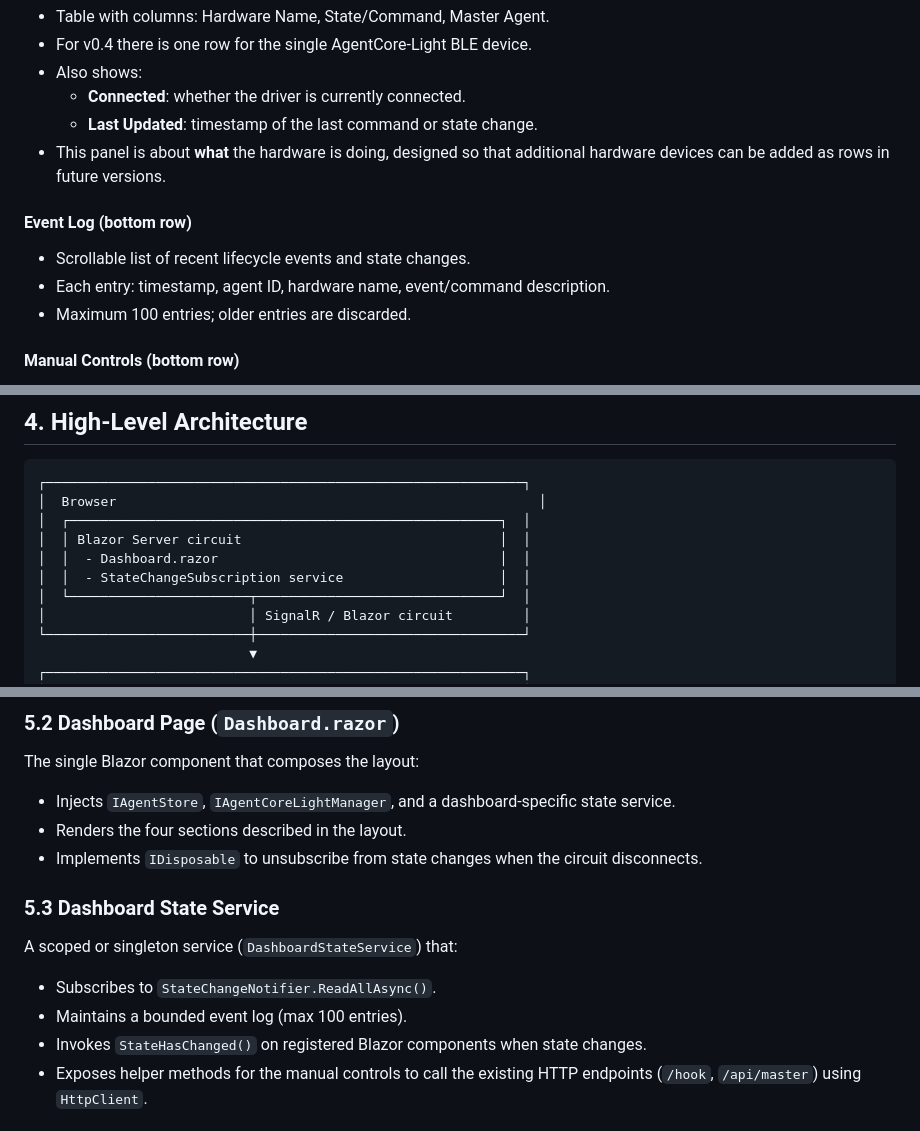
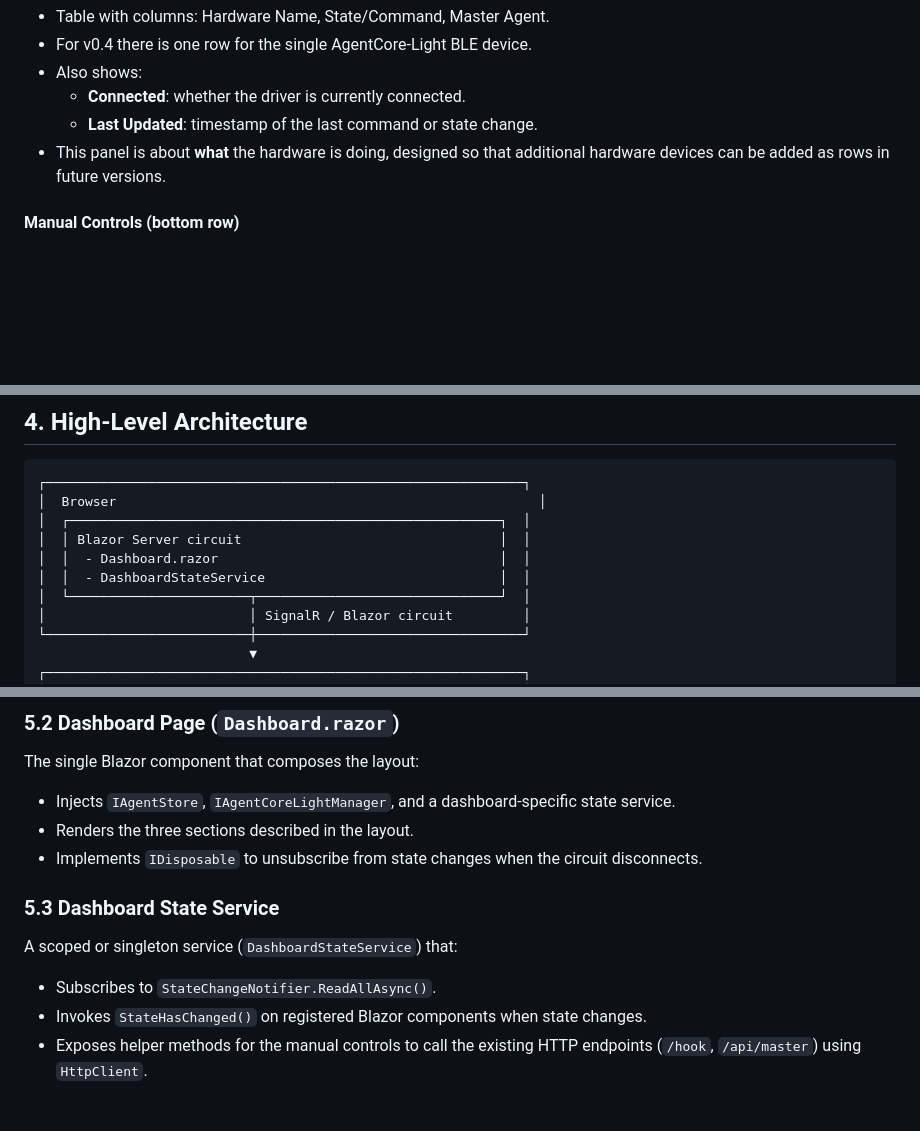
Before and after one commit to longkerdandy/agent-traffic-light, a Markdown page: docs/plan/v0.4-blazor-dashboard-plan.md, 3 parts joined by grey strips. Rendered like a GitHub page; blank space fills up the shorter version.

```diff
--- a/docs/plan/v0.4-blazor-dashboard-plan.md
+++ b/docs/plan/v0.4-blazor-dashboard-plan.md
@@ -75,11 +72,6 @@ The dashboard is a single Blazor page rendered at `/`. The layout is a fixed hea
   - **Last Updated**: timestamp of the last command or state change.
 - This panel is about **what** the hardware is doing, designed so that additional hardware devices can be added as rows in future versions.
 
-#### Event Log (bottom row)
-- Scrollable list of recent lifecycle events and state changes.
-- Each entry: timestamp, agent ID, hardware name, event/command description.
-- Maximum 100 entries; older entries are discarded.
-
 #### Manual Controls (bottom row)
 - Input fields: Agent ID and Agent Name.
 - Buttons to send canonical `AgentEvent` values to `/hook`.
@@ -94,7 +86,7 @@ The dashboard is a single Blazor page rendered at `/`. The layout is a fixed hea
 │  ┌───────────────────────────────────────────────────────┐  │
 │  │ Blazor Server circuit                                 │  │
 │  │  - Dashboard.razor                                    │  │
-│  │  - StateChangeSubscription service                    │  │
+│  │  - DashboardStateService                              │  │
 │  └───────────────────────┬───────────────────────────────┘  │
 │                          │ SignalR / Blazor circuit         │
 └──────────────────────────┼──────────────────────────────────┘
@@ -127,14 +119,13 @@ The dashboard is a single Blazor page rendered at `/`. The layout is a fixed hea
 
 The single Blazor component that composes the layout:
 - Injects `IAgentStore`, `IAgentCoreLightManager`, and a dashboard-specific state service.
-- Renders the four sections described in the layout.
+- Renders the three sections described in the layout.
 - Implements `IDisposable` to unsubscribe from state changes when the circuit disconnects.
 
 ### 5.3 Dashboard State Service
 
 A scoped or singleton service (`DashboardStateService`) that:
 - Subscribes to `StateChangeNotifier.ReadAllAsync()`.
-- Maintains a bounded event log (max 100 entries).
 - Invokes `StateHasChanged()` on registered Blazor components when state changes.
 - Exposes helper methods for the manual controls to call the existing HTTP endpoints (`/hook`, `/api/master`) using `HttpClient`.
 
```
Also changed, not shown: other parts of docs/plan/v0.4-blazor-dashboard-plan.md (+7 -12 lines).
